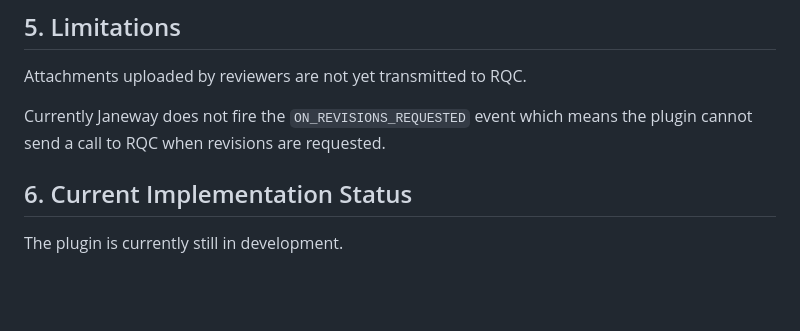
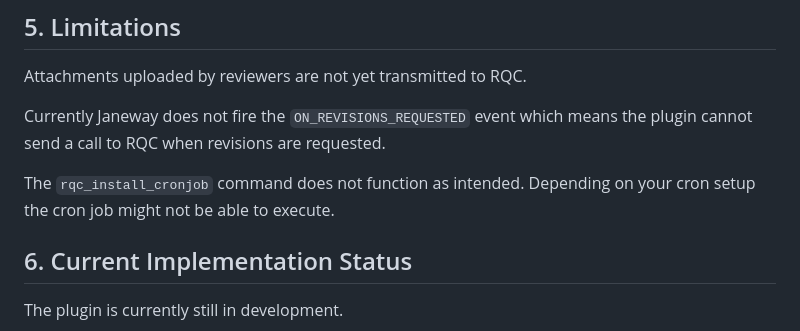
Before and after one commit to JuliusHarms/rqc_adapter, a Markdown page: README.md, the part around the change. Rendered like a GitHub page; blank space fills up the shorter version.

Commit message:
doc: updated readme

```diff
--- a/README.md
+++ b/README.md
@@ -89,6 +89,9 @@ Attachments uploaded by reviewers are not yet transmitted to RQC.
 
 Currently Janeway does not fire the `ON_REVISIONS_REQUESTED` event which means the plugin cannot send a call to RQC when revisions are requested.
 
+The `rqc_install_cronjob` command does not function as intended. Depending on your cron
+setup the cron job might not be able to execute.
+
 ## 6. Current Implementation Status
 
 The plugin is currently still in development.
```
